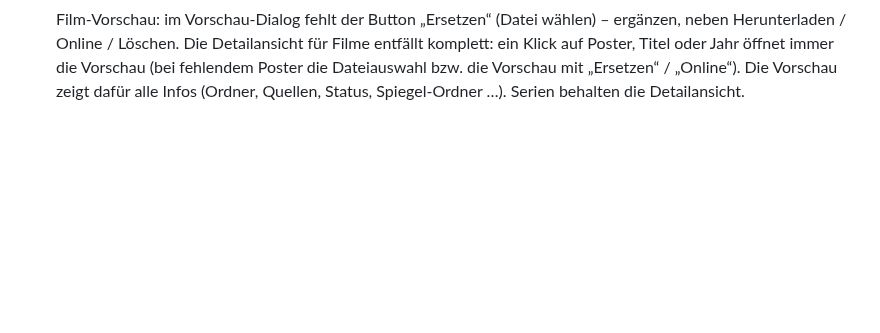
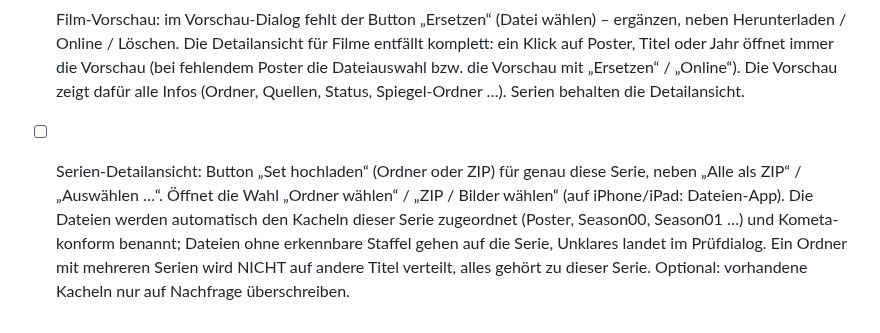
Before and after one commit to p5lukas/p5assets, a Markdown page: TODO.md, the part around the change. GitHub-like rendering; blank space fills up the shorter version.

Commit message:
TODO: Set (Ordner/ZIP) in der Detailansicht hochladen
Co-Authored-By: Claude Sonnet 5.5 <noreply@anthropic.com>
Claude-Session: https://claude.ai/code/session_01JoFLcQEW7QhHAh66qJqz46

```diff
--- a/TODO.md
+++ b/TODO.md
@@ -87,3 +87,4 @@ Alle bisher gesammelten Punkte sind in Version 2 umgesetzt. Neue Beobachtungen b
       Beobachtung (Nutzer): beim flüssigen Tippen zeigt die Liste zwischendurch Zwischenstände, Bilder „sortieren sich um“, und es dauert einige Sekunden, bis das richtige Ergebnis erscheint. Entscheidung: Vorschaubilder in geringerer Qualität (serverseitig erzeugt, auf der Platte gecacht) für Listen und Kacheln; die Vorschau (Lightbox) und der Download laden die Originalqualität.
       Zusätzlich: beim Tippen nur das Ergebnis der letzten Eingabe anzeigen (Zwischenstände verwerfen, keine Neuordnung), die Liste erst ersetzen, wenn die Antwort da ist; Bild-Anfragen veralteter Ergebnisse abbrechen.
 - [ ] Film-Vorschau: im Vorschau-Dialog fehlt der Button „Ersetzen“ (Datei wählen) – ergänzen, neben Herunterladen / Online / Löschen. Die Detailansicht für Filme entfällt komplett: ein Klick auf Poster, Titel oder Jahr öffnet immer die Vorschau (bei fehlendem Poster die Dateiauswahl bzw. die Vorschau mit „Ersetzen“ / „Online“). Die Vorschau zeigt dafür alle Infos (Ordner, Quellen, Status, Spiegel-Ordner …). Serien behalten die Detailansicht.
+- [ ] Serien-Detailansicht: Button „Set hochladen“ (Ordner oder ZIP) für genau diese Serie, neben „Alle als ZIP“ / „Auswählen …“. Öffnet die Wahl „Ordner wählen“ / „ZIP / Bilder wählen“ (auf iPhone/iPad: Dateien-App). Die Dateien werden automatisch den Kacheln dieser Serie zugeordnet (Poster, Season00, Season01 …) und Kometa-konform benannt; Dateien ohne erkennbare Staffel gehen auf die Serie, Unklares landet im Prüfdialog. Ein Ordner mit mehreren Serien wird NICHT auf andere Titel verteilt, alles gehört zu dieser Serie. Optional: vorhandene Kacheln nur auf Nachfrage überschreiben.
```
